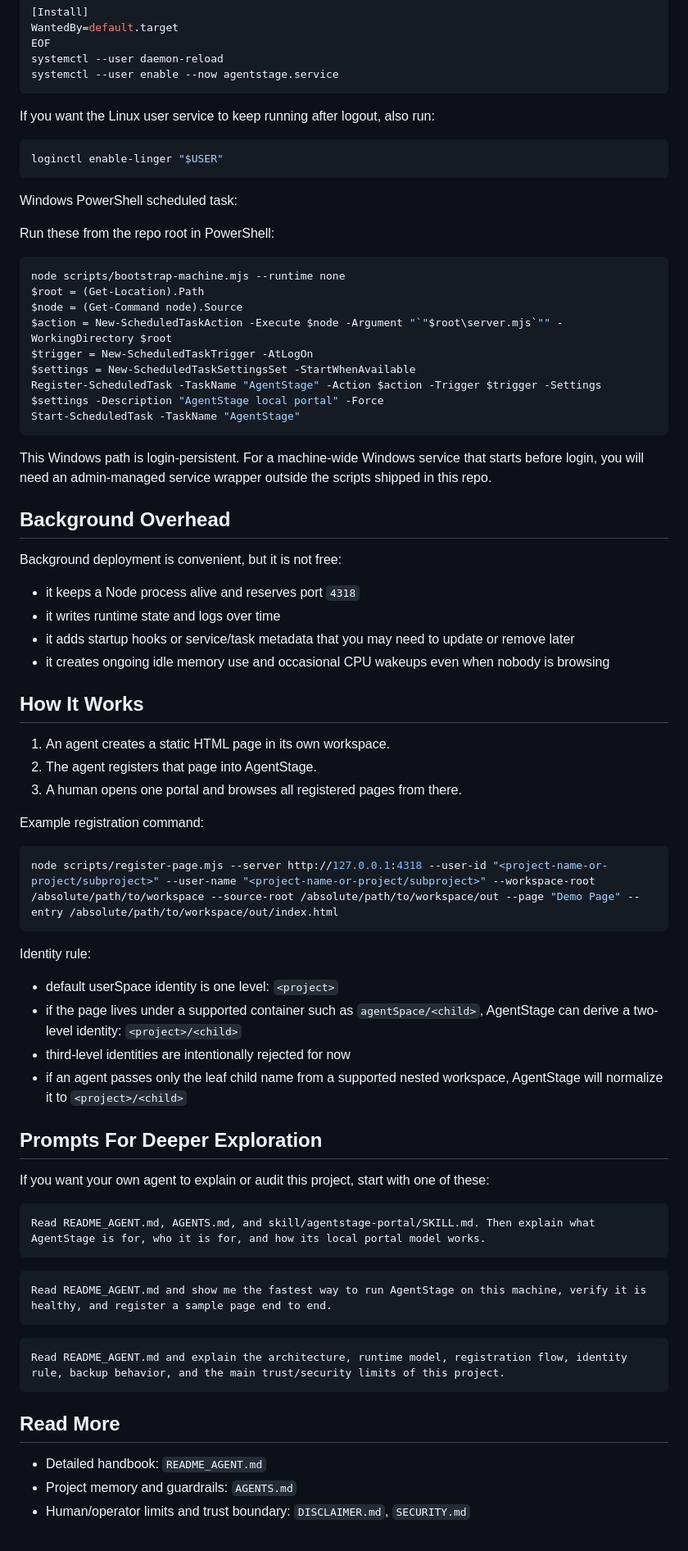
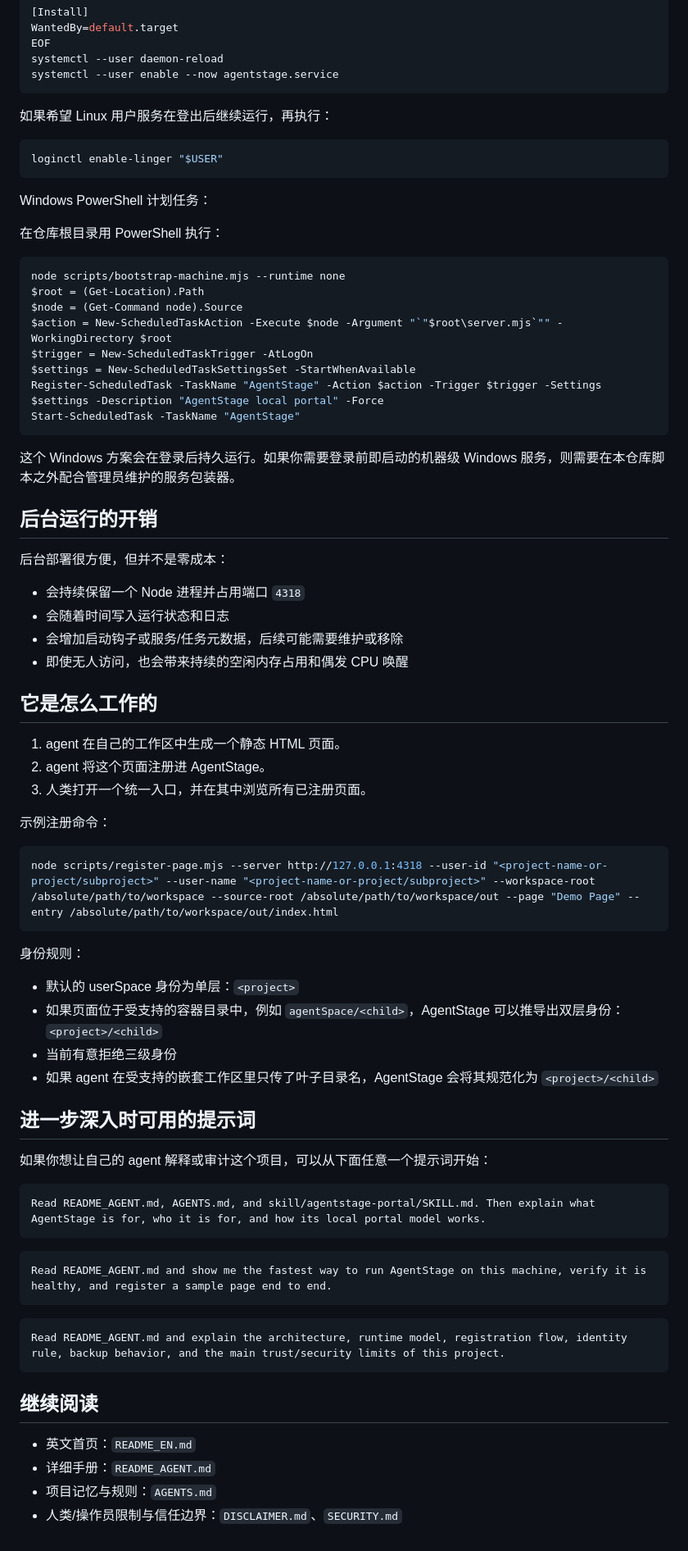
Before and after one commit to Kyino-Pan/AgentStage, a Markdown page: README.md, the part around one of its changes. Shown at 82% size. GitHub-like rendering; folded sections open.

````diff
--- a/README.md
+++ b/README.md
@@ -85,15 +87,15 @@ systemctl --user daemon-reload
 systemctl --user enable --now agentstage.service
 ```
 
-If you want the Linux user service to keep running after logout, also run:
+如果希望 Linux 用户服务在登出后继续运行，再执行：
 
 ```bash
 loginctl enable-linger "$USER"
 ```
 
-Windows PowerShell scheduled task:
+Windows PowerShell 计划任务：
 
-Run these from the repo root in PowerShell:
+在仓库根目录用 PowerShell 执行：
 
 ```powershell
 node scripts/bootstrap-machine.mjs --runtime none
@@ -106,40 +108,40 @@ Register-ScheduledTask -TaskName "AgentStage" -Action $action -Trigger $trigger
 Start-ScheduledTask -TaskName "AgentStage"
 ```
 
-This Windows path is login-persistent. For a machine-wide Windows service that starts before login, you will need an admin-managed service wrapper outside the scripts shipped in this repo.
+这个 Windows 方案会在登录后持久运行。如果你需要登录前即启动的机器级 Windows 服务，则需要在本仓库脚本之外配合管理员维护的服务包装器。
 </details>
 
-## Background Overhead
+## 后台运行的开销
 
-Background deployment is convenient, but it is not free:
+后台部署很方便，但并不是零成本：
 
-- it keeps a Node process alive and reserves port `4318`
-- it writes runtime state and logs over time
-- it adds startup hooks or service/task metadata that you may need to update or remove later
-- it creates ongoing idle memory use and occasional CPU wakeups even when nobody is browsing
+- 会持续保留一个 Node 进程并占用端口 `4318`
+- 会随着时间写入运行状态和日志
+- 会增加启动钩子或服务/任务元数据，后续可能需要维护或移除
+- 即使无人访问，也会带来持续的空闲内存占用和偶发 CPU 唤醒
 
-## How It Works
+## 它是怎么工作的
 
-1. An agent creates a static HTML page in its own workspace.
-2. The agent registers that page into AgentStage.
-3. A human opens one portal and browses all registered pages from there.
+1. agent 在自己的工作区中生成一个静态 HTML 页面。
+2. agent 将这个页面注册进 AgentStage。
+3. 人类打开一个统一入口，并在其中浏览所有已注册页面。
 
-Example registration command:
+示例注册命令：
 
 ```bash
 node scripts/register-page.mjs --server http://127.0.0.1:4318 --user-id "<project-name-or-project/subproject>" --user-name "<project-name-or-project/subproject>" --workspace-root /absolute/path/to/workspace --source-root /absolute/path/to/workspace/out --page "Demo Page" --entry /absolute/path/to/workspace/out/index.html
 ```
 
-Identity rule:
+身份规则：
 
-- default userSpace identity is one level: `<project>`
-- if the page lives under a supported container such as `agentSpace/<child>`, AgentStage can derive a two-level identity: `<project>/<child>`
-- third-level identities are intentionally rejected for now
-- if an agent passes only the leaf child name from a supported nested workspace, AgentStage will normalize it to `<project>/<child>`
+- 默认的 userSpace 身份为单层：`<project>`
+- 如果页面位于受支持的容器目录中，例如 `agentSpace/<child>`，AgentStage 可以推导出双层身份：`<project>/<child>`
+- 当前有意拒绝三级身份
+- 如果 agent 在受支持的嵌套工作区里只传了叶子目录名，AgentStage 会将其规范化为 `<project>/<child>`
 
-## Prompts For Deeper Exploration
+## 进一步深入时可用的提示词
 
-If you want your own agent to explain or audit this project, start with one of these:
+如果你想让自己的 agent 解释或审计这个项目，可以从下面任意一个提示词开始：
 
 ```text
 Read README_AGENT.md, AGENTS.md, and skill/agentstage-portal/SKILL.md. Then explain what AgentStage is for, who it is for, and how its local portal model works.
@@ -153,8 +155,9 @@ Read README_AGENT.md and show me the fastest way to run AgentStage on this machi
 Read README_AGENT.md and explain the architecture, runtime model, registration flow, identity rule, backup behavior, and the main trust/security limits of this project.
 ```
 
-## Read More
+## 继续阅读
 
-- Detailed handbook: `README_AGENT.md`
-- Project memory and guardrails: `AGENTS.md`
-- Human/operator limits and trust boundary: `DISCLAIMER.md`, `SECURITY.md`
+- 英文首页：`README_EN.md`
+- 详细手册：`README_AGENT.md`
+- 项目记忆与规则：`AGENTS.md`
+- 人类/操作员限制与信任边界：`DISCLAIMER.md`、`SECURITY.md`
````
Also changed, not shown: other parts of README.md (+25 -23 lines), README_EN.md (added, +163 -0 lines).
